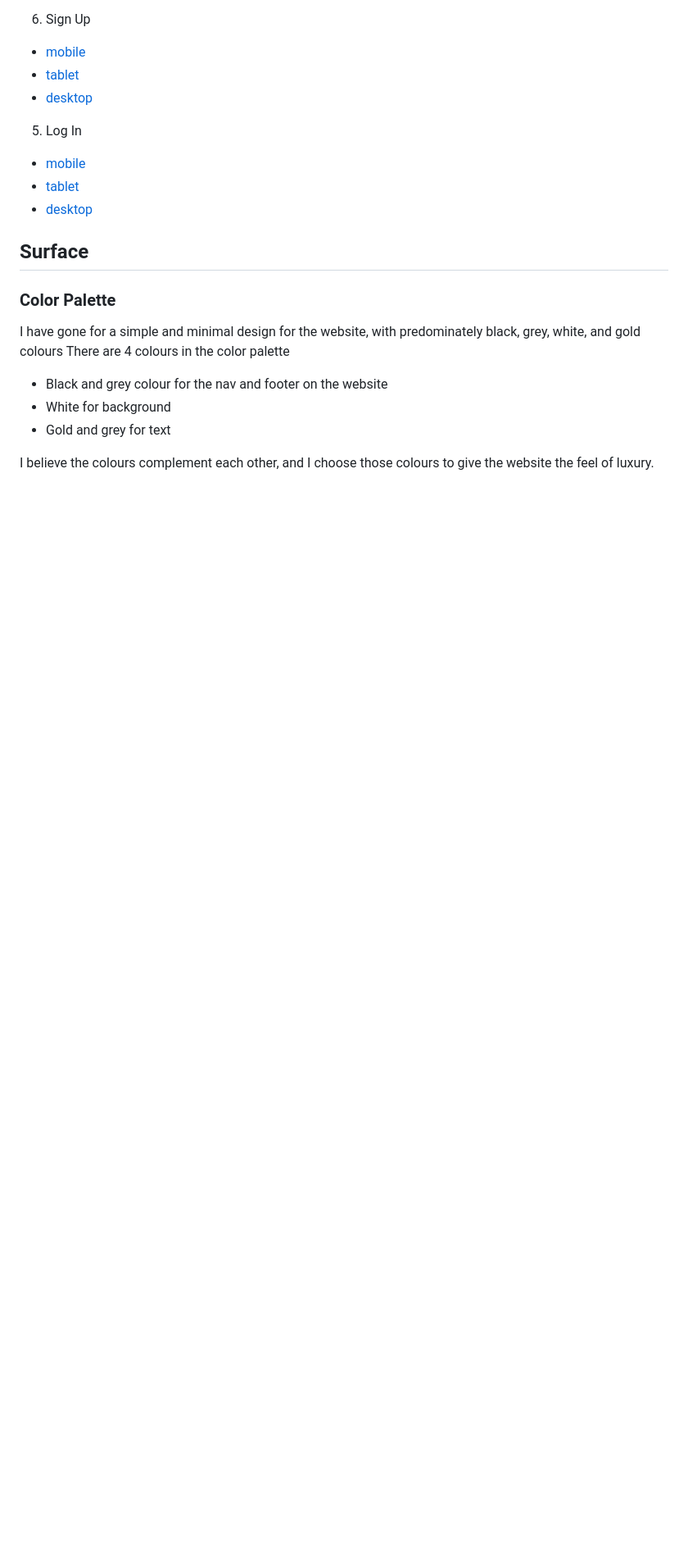
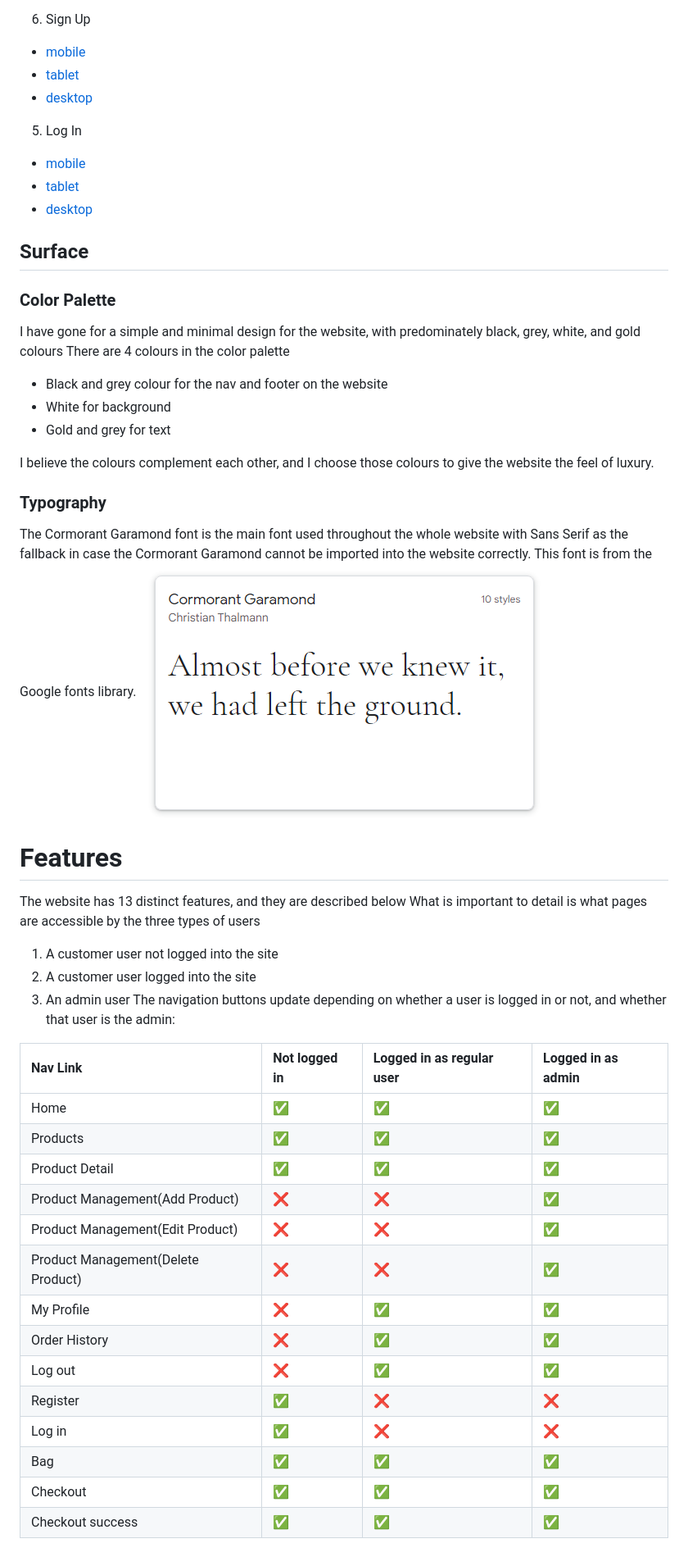
Before and after one commit to robertdavid1205/ms4-kandl, a Markdown page: README.md, the part around the change. Shown: that part at 82% size. GitHub-like rendering; pictures changed too: readme-images/font.png (added); blank space fills up the shorter version.

Commit message:
added typography and features

```diff
--- a/README.md
+++ b/README.md
@@ -334,3 +334,34 @@ There are 4 colours in the color palette
 - Gold and grey for text
 
 I believe the colours complement each other, and I choose those colours to give the website the feel of luxury.
+
+
+### Typography
+The Cormorant Garamond font is the main font used throughout the whole website with Sans Serif as the fallback in case the Cormorant Garamond cannot be imported into the website correctly. This font is from the Google fonts library.
+![Font](/readme-images/font.png)
+
+
+# Features
+The website has 13 distinct features, and they are described below
+What is important to detail is what pages are accessible by the three types of users
+1. A customer user not logged into the site
+2. A customer user logged into the site
+3. An admin user
+The navigation buttons update depending on whether a user is logged in or not, and whether that user is the admin:
+
+ Nav Link              |Not logged in  |Logged in as regular user|Logged in as admin
+:-------------         |:------------- |:----------------|:------------- |
+Home     |&#9989;        |&#9989;          |&#9989; |
+Products           |&#9989;        |&#9989;          |&#9989; |
+Product Detail           |&#9989;        |&#9989;          |&#9989; |
+Product Management(Add Product)     |&#10060;       |&#10060;         |&#9989; |
+Product Management(Edit Product)     |&#10060;       |&#10060;         |&#9989; |
+Product Management(Delete Product)     |&#10060;       |&#10060;         |&#9989; |
+My Profile             |&#10060;       |&#9989;          |&#9989; |
+Order History         |&#10060;       |&#9989;          |&#9989; |
+Log out               |&#10060;       |&#9989;          |&#9989; |
+Register               |&#9989;        |&#10060;         |&#10060; |
+Log in               |&#9989;        |&#10060;         |&#10060; |
+Bag |&#9989;        |&#9989;          |&#9989; |
+Checkout |&#9989;        |&#9989;          |&#9989; |
+Checkout success |&#9989;        |&#9989;          |&#9989; |
```
